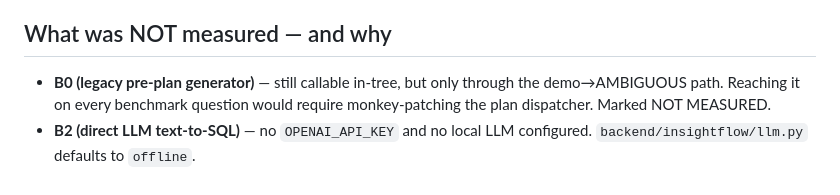
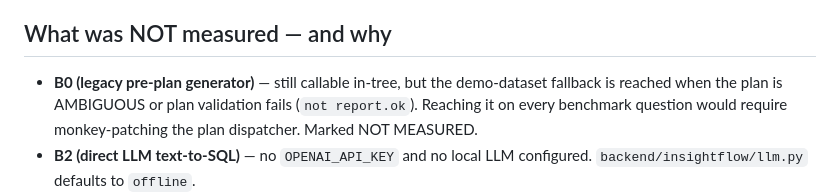
Before and after one commit to jagan1344/insightflow-ai, a Markdown page: paper_evidence/SUMMARY.md, the part around the change. GitHub-like rendering.

Commit message:
Align B0 summary with fallback conditions

```diff
--- a/paper_evidence/SUMMARY.md
+++ b/paper_evidence/SUMMARY.md
@@ -28,8 +28,9 @@ measurements use the deterministic rule-based plan pipeline.
 
 ## What was NOT measured — and why
 
-- **B0 (legacy pre-plan generator)** — still callable in-tree, but only
-  through the demo→AMBIGUOUS path. Reaching it on every benchmark
+- **B0 (legacy pre-plan generator)** — still callable in-tree, but the
+  demo-dataset fallback is reached when the plan is AMBIGUOUS or plan
+  validation fails (`not report.ok`). Reaching it on every benchmark
   question would require monkey-patching the plan dispatcher. Marked
   NOT MEASURED.
 - **B2 (direct LLM text-to-SQL)** — no `OPENAI_API_KEY` and no local LLM
```
